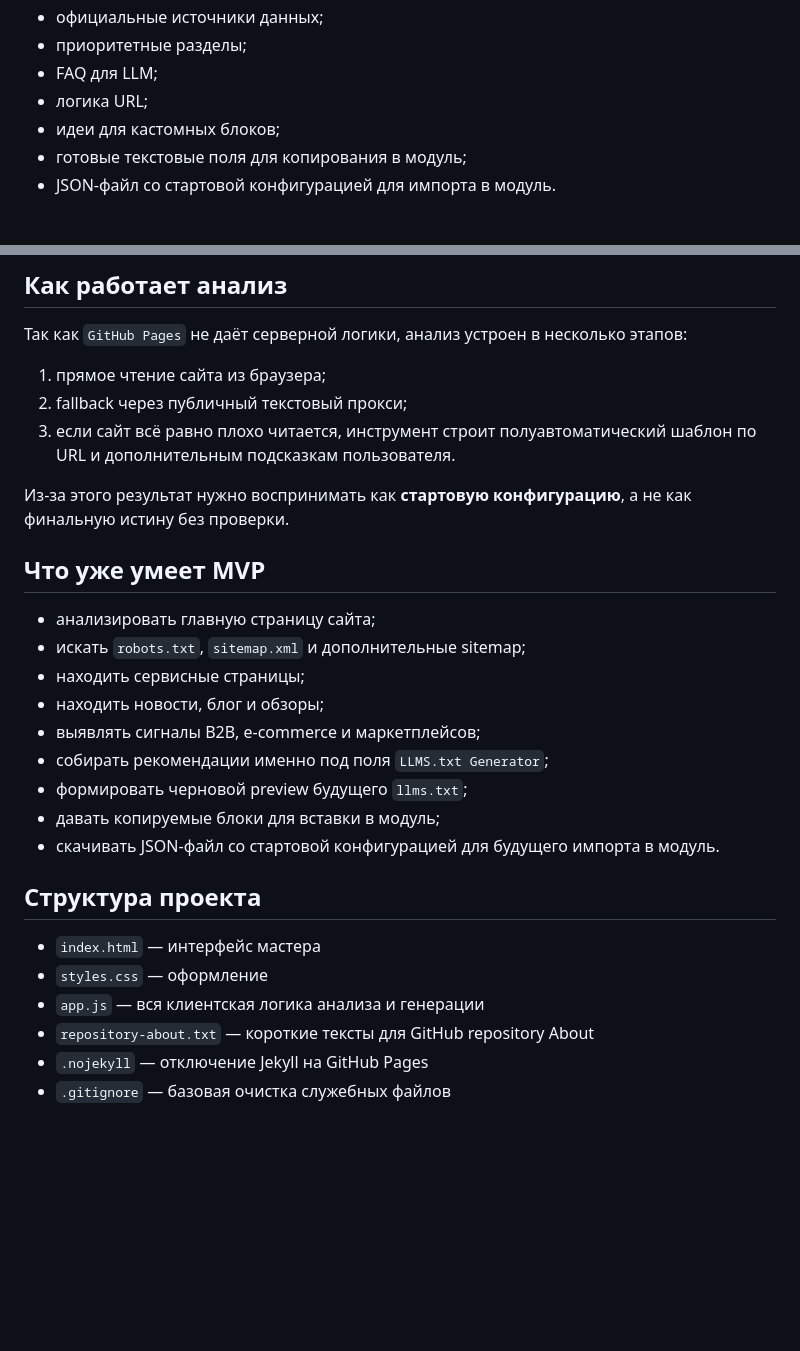
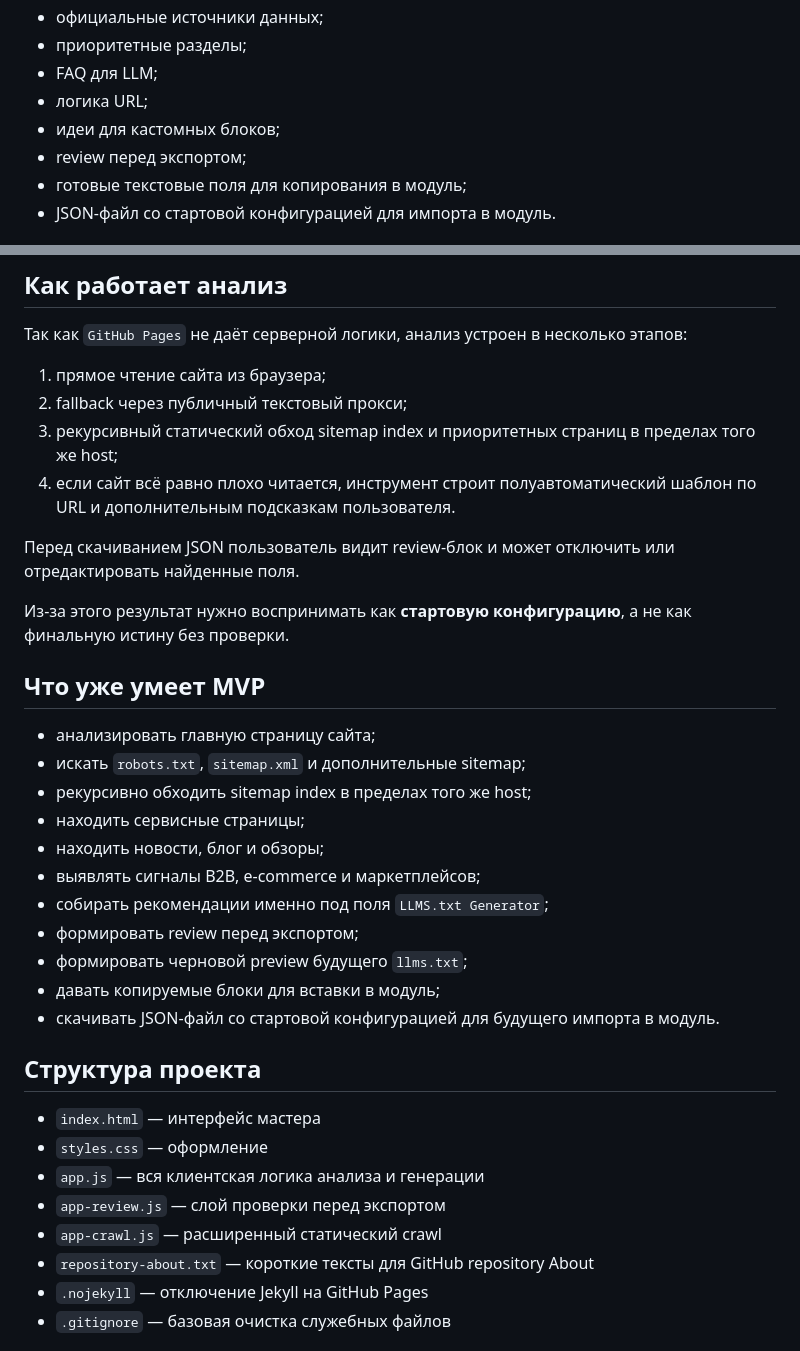
Before and after one commit to Tom-Opencart/github-pages-llms-advisor, a Markdown page: README.md, 2 parts joined by grey strips. GitHub-like rendering; blank space fills up the shorter version.

Commit message:
docs: sync README with review export and crawl flow

```diff
--- a/README.md
+++ b/README.md
@@ -17,6 +17,7 @@
 - FAQ для LLM;
 - логика URL;
 - идеи для кастомных блоков;
+- review перед экспортом;
 - готовые текстовые поля для копирования в модуль;
 - JSON-файл со стартовой конфигурацией для импорта в модуль.
 
@@ -41,7 +42,10 @@
 
 1. прямое чтение сайта из браузера;
 2. fallback через публичный текстовый прокси;
-3. если сайт всё равно плохо читается, инструмент строит полуавтоматический шаблон по URL и дополнительным подсказкам пользователя.
+3. рекурсивный статический обход sitemap index и приоритетных страниц в пределах того же host;
+4. если сайт всё равно плохо читается, инструмент строит полуавтоматический шаблон по URL и дополнительным подсказкам пользователя.
+
+Перед скачиванием JSON пользователь видит review-блок и может отключить или отредактировать найденные поля.
 
 Из-за этого результат нужно воспринимать как **стартовую конфигурацию**, а не как финальную истину без проверки.
 
@@ -49,10 +53,12 @@
 
 - анализировать главную страницу сайта;
 - искать `robots.txt`, `sitemap.xml` и дополнительные sitemap;
+- рекурсивно обходить sitemap index в пределах того же host;
 - находить сервисные страницы;
 - находить новости, блог и обзоры;
 - выявлять сигналы B2B, e-commerce и маркетплейсов;
 - собирать рекомендации именно под поля `LLMS.txt Generator`;
+- формировать review перед экспортом;
 - формировать черновой preview будущего `llms.txt`;
 - давать копируемые блоки для вставки в модуль;
 - скачивать JSON-файл со стартовой конфигурацией для будущего импорта в модуль.
@@ -62,6 +68,8 @@
 - `index.html` — интерфейс мастера
 - `styles.css` — оформление
 - `app.js` — вся клиентская логика анализа и генерации
+- `app-review.js` — слой проверки перед экспортом
+- `app-crawl.js` — расширенный статический crawl
 - `repository-about.txt` — короткие тексты для GitHub repository About
 - `.nojekyll` — отключение Jekyll на GitHub Pages
 - `.gitignore` — базовая очистка служебных файлов
```
